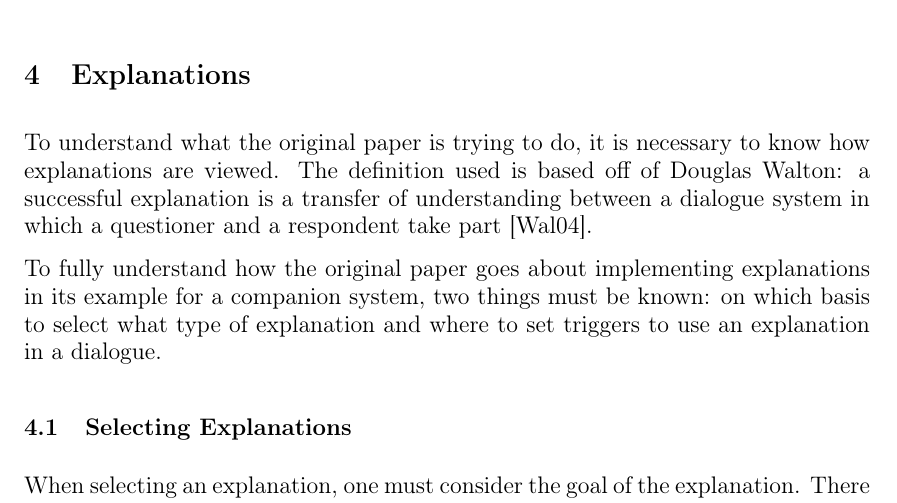
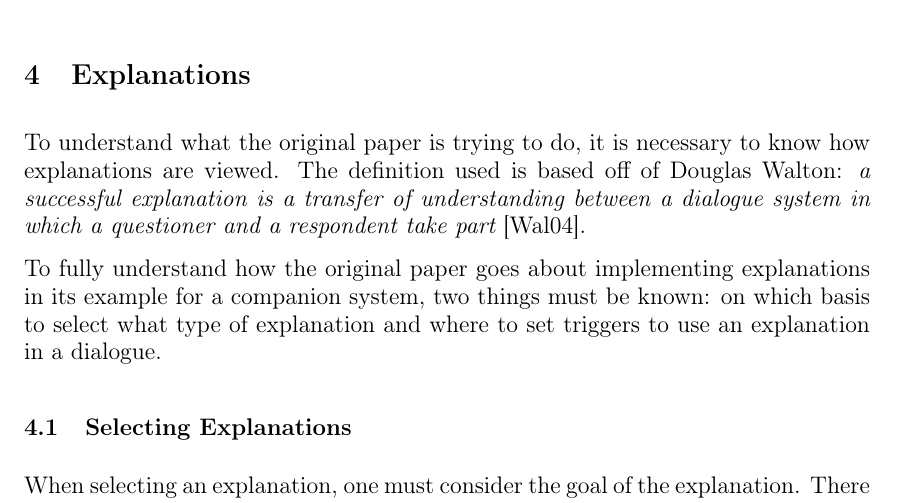
Before and after one commit to xamino/Seminar, a LaTeX paper (doc.tex): part of page 6 of 13, cut so that both start at the same text. Compiled offline with pdfLaTeX.

Commit message:
v3.3 done. forgotten definition changed

```diff
--- a/doc.tex
+++ b/doc.tex
@@ -88,7 +88,7 @@ We also have to match the different types of trust concepts to the explanations,
 
 \section{Explanations}
 
-To understand what the original paper is trying to do, it is necessary to know how explanations are viewed. The definition used is based off of Douglas Walton: a successful explanation is a transfer of understanding between a dialogue system in which a questioner and a respondent take part \cite{walton2004new}.
+To understand what the original paper is trying to do, it is necessary to know how explanations are viewed. The definition used is based off of Douglas Walton: {\it a successful explanation is a transfer of understanding between a dialogue system in which a questioner and a respondent take part} \cite{walton2004new}.
 
 To fully understand how the original paper goes about implementing explanations in its example for a companion system, two things must be known: on which basis to select what type of explanation and where to set triggers to use an explanation in a dialogue.
 
```
